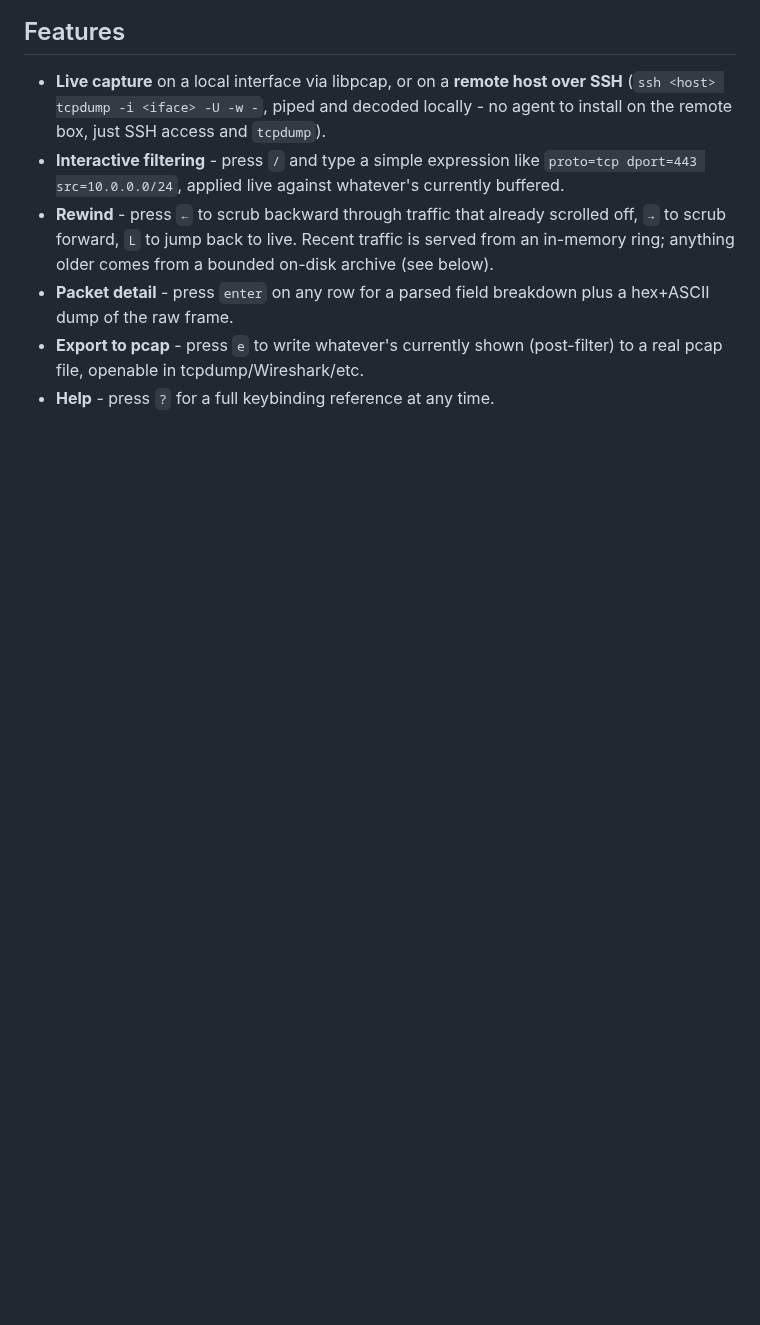
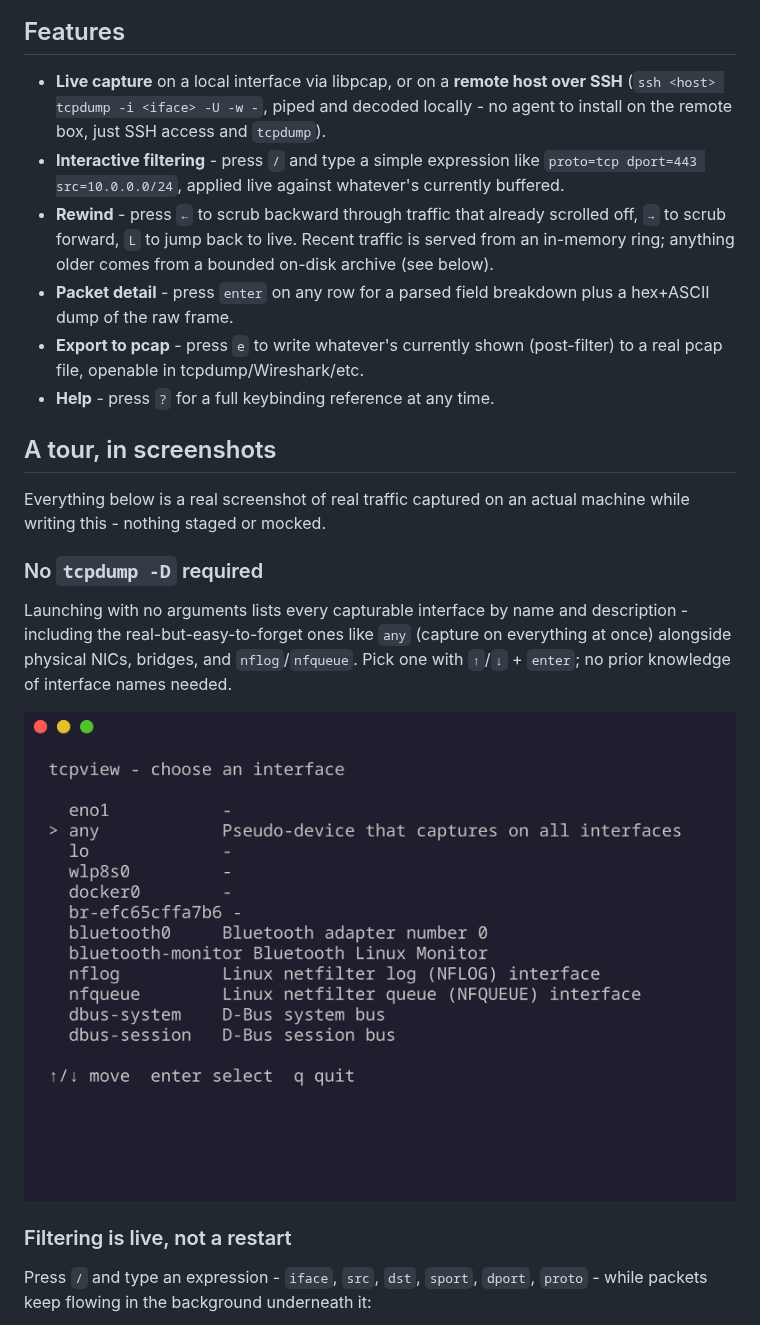
Before and after one commit to jtrull101/tcpview, a Markdown page: README.md, the part around one of its changes. Drawn GitHub-style; pictures changed too: docs/screenshot-picker.png (added); blank space fills up the shorter version.

```diff
--- a/README.md
+++ b/README.md
@@ -12,3 +12,18 @@ A terminal UI network traffic analyzer. No more remembering interface names, por
 - **Packet detail** - press `enter` on any row for a parsed field breakdown plus a hex+ASCII dump of the raw frame.
 - **Export to pcap** - press `e` to write whatever's currently shown (post-filter) to a real pcap file, openable in tcpdump/Wireshark/etc.
 - **Help** - press `?` for a full keybinding reference at any time.
+
+## A tour, in screenshots
+
+Everything below is a real screenshot of real traffic captured on an actual machine while writing this - nothing staged or mocked.
+
+### No `tcpdump -D` required
+
+Launching with no arguments lists every capturable interface by name and description - including the real-but-easy-to-forget ones like `any` (capture on everything at once) alongside physical NICs, bridges, and `nflog`/`nfqueue`. Pick one with `↑`/`↓` + `enter`; no prior knowledge of interface names needed.
+
+![Interface picker listing real local interfaces](docs/screenshot-picker.png)
+
+### Filtering is live, not a restart
+
+Press `/` and type an expression - `iface`, `src`, `dst`, `sport`, `dport`, `proto` - while packets keep flowing in the background underneath it:
+
```
Also changed, not shown: other parts of README.md (+23 -0 lines), docs/screenshot-detail.png (added), docs/screenshot-filter-applied.png (added), docs/screenshot-filter-edit.png (added), docs/screenshot-help.png (added), docs/screenshot-rewind.png (added).
